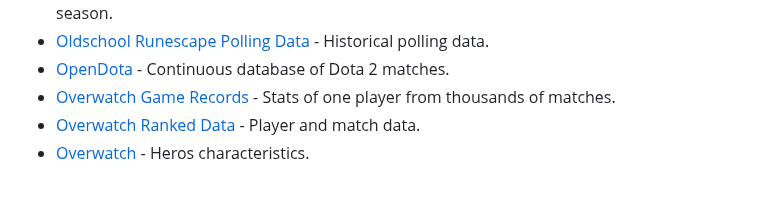
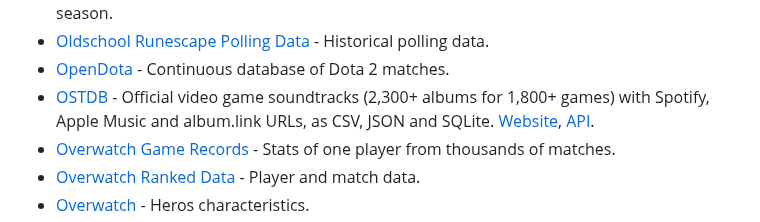
Before and after one commit to leomaurodesenv/game-datasets, a Markdown page: README.md, the part around the change. Drawn GitHub-style; blank space fills up the shorter version.

Commit message:
feat: add OSTDB to dataset list (#54)

```diff
--- a/README.md
+++ b/README.md
@@ -178,6 +178,7 @@ ______________________________________________________________________
 - [NBA Players](https://www.kaggle.com/datasets/justinas/nba-players-data) - Biometric, biographic and basic box score features from 1996 to 2019 season.
 - [Oldschool Runescape Polling Data](https://www.kaggle.com/nikkynak/oldschool-runescape-polling-data) - Historical polling data.
 - [OpenDota](https://blog.opendota.com/2017/03/24/datadump2/) - Continuous database of Dota 2 matches.
+- [OSTDB](https://github.com/OSTDB/soundtracks) - Official video game soundtracks (2,300+ albums for 1,800+ games) with Spotify, Apple Music and album.link URLs, as CSV, JSON and SQLite. [Website](https://ostdb.net), [API](https://ostdb.net/api).
 - [Overwatch Game Records](https://www.kaggle.com/mylesoneill/overwatch-game-records) - Stats of one player from thousands of matches.
 - [Overwatch Ranked Data](https://www.kaggle.com/simonho87/overwatch-ranked-data) - Player and match data.
 - [Overwatch](https://www.kaggle.com/edopic/overwatch) - Heros characteristics.
```
